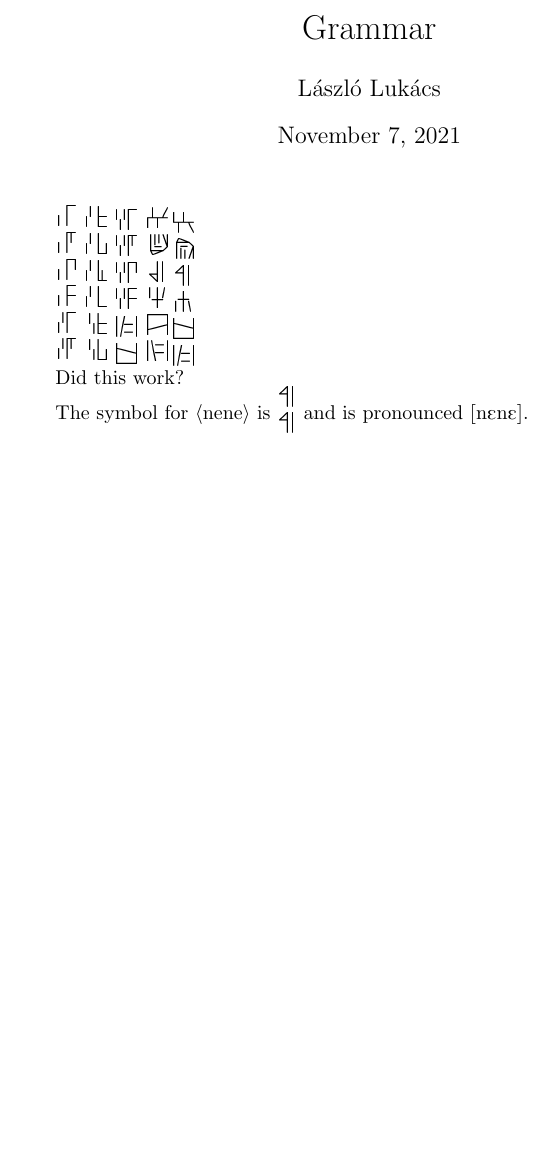
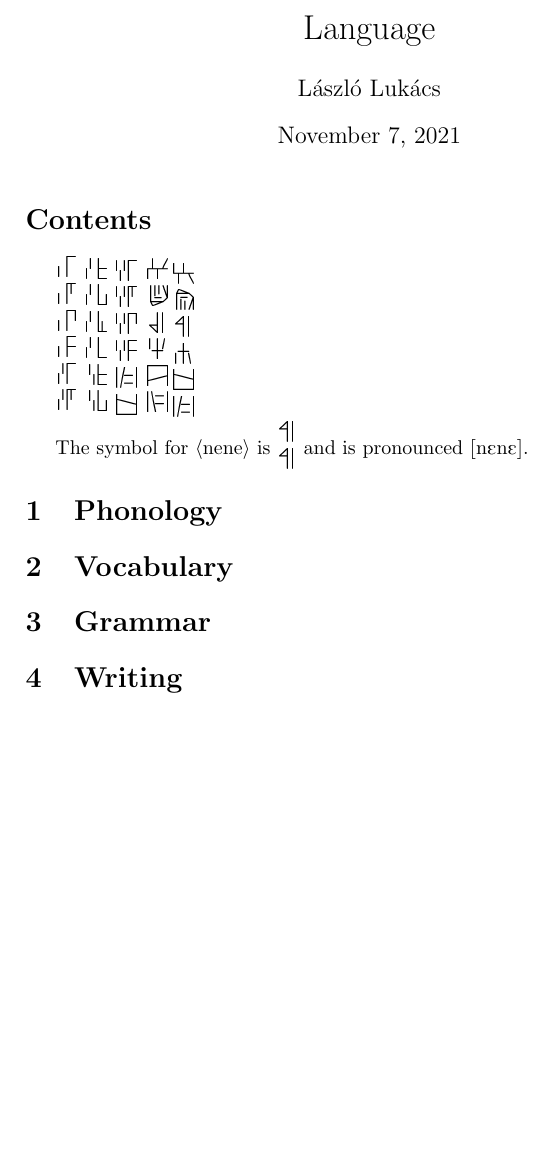
Before and after one commit to lukacslacko/metafont, a LaTeX document (proto.tex): part of the page, cut at the place of the change. The pictures show the PDF file proto.pdf that the author committed with the source.

Commit message:
whatever

```diff
--- a/proto.tex
+++ b/proto.tex
@@ -5,7 +5,7 @@
 \usepackage{textcomp}
 \usepackage{tipa}
 
-\title{Grammar}
+\title{Language}
 \author{L\'aszl\'o Luk\'acs}
 
 \begin{document}
@@ -51,10 +53,17 @@
 \KI\ \MOE\ \NE\ \JEE\ \YOE\ \VU
 }
 
+The symbol for \Q{nene} is \DOWN{\NE\ \NE} and is pronounced \textipa{[nEnE]}.
 
-Did this work?
+\section{Phonology}
 
-The symbol for \Q{nene} is \DOWN{\NE\ \NE} and is pronounced \textipa{[nEnE]}.
+\section{Vocabulary}
+
+\section{Grammar}
+
+\section{Writing}
+
+
 
 
 \end{document}
```
Also changed, not shown: proto.pdf, proto.tex (2 more changed lines), 6 other files.
